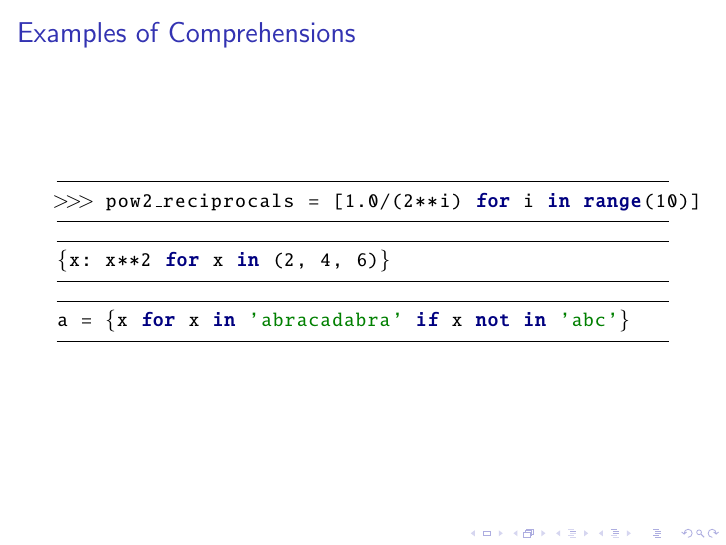
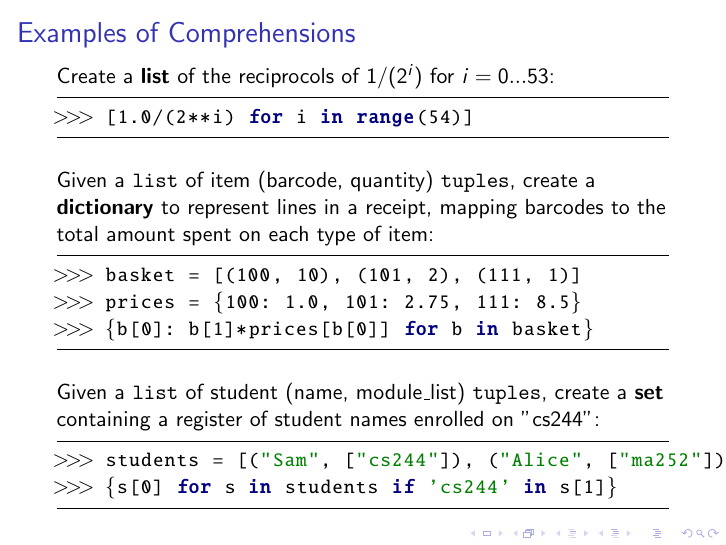
Before and after one commit to pau-scipy/lecture-slides, LaTeX slides (lec5.tex): page 22 of 25. Compiled offline with pdfLaTeX.

Commit message:
Comprehension examples

```diff
--- a/lec5.tex
+++ b/lec5.tex
@@ -476,16 +476,27 @@ An efficient method to create \texttt{list}s, \texttt{dict}ionaries and \texttt{
 
 \begin{frame}[fragile]
 \frametitle{Examples of Comprehensions}
+Create a \textbf{list} of the reciprocols of $1/(2^i)$ for $i=0...53$:
 \begin{code}
->>> pow2_reciprocals = [1.0/(2**i) for i in range(10)]
+>>> [1.0/(2**i) for i in range(54)]
 \end{code}
 
+\vskip 0.3cm
+Given a \texttt{list} of item (barcode, quantity) \texttt{tuples},
+create a \textbf{dictionary} to represent lines in a receipt, mapping
+barcodes to the total amount spent on each type of item:
 \begin{code}
-{x: x**2 for x in (2, 4, 6)}
+>>> basket = [(100, 10), (101, 2), (111, 1)]
+>>> prices = {100: 1.0, 101: 2.75, 111: 8.5}
+>>> {b[0]: b[1]*prices[b[0]] for b in basket}
 \end{code}
 
+\vskip 0.3cm
+Given a \texttt{list} of student (name, module\_list) \texttt{tuples},
+create a \textbf{set} containing a register of student names enrolled on "cs244":
 \begin{code}
-a = {x for x in 'abracadabra' if x not in 'abc'}
+>>> students = [("Sam", ["cs244"]), ("Alice", ["ma252"])]
+>>> {s[0] for s in students if 'cs244' in s[1]}
 \end{code}
 \end{frame}
 
```
